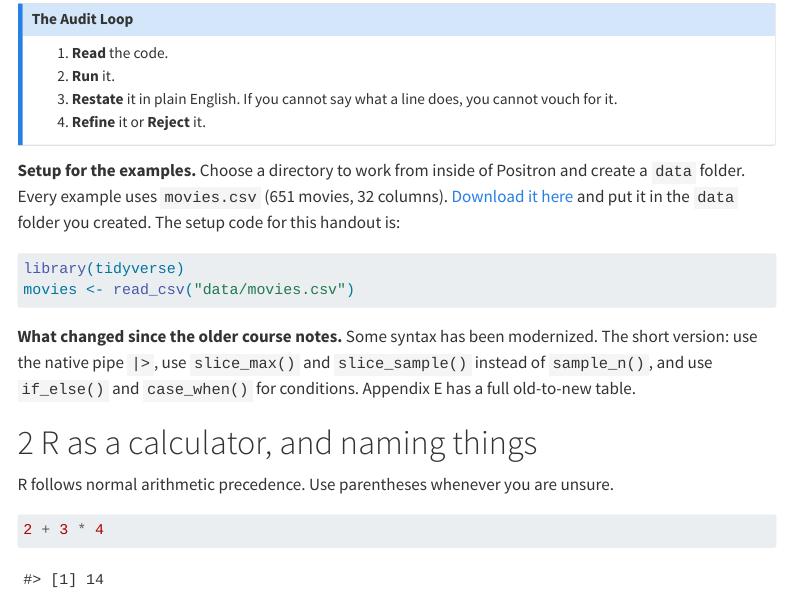
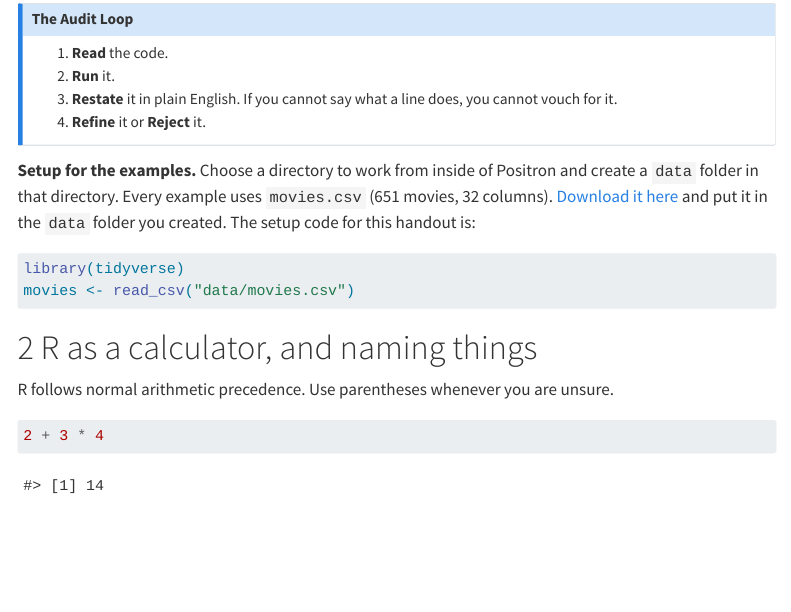
Before and after one commit to dtrStats/stat531-lectures, a Quarto document (W04L07_handout.qmd): the page in a window 1100 px wide, from 410 px down. Rendered offline with R 4.5, knitr and Pandoc in place of Quarto, with nearby package versions; some code elsewhere in the file could not run offline; menus at the side of the page are left out; long lines of code are wrapped.

Commit message:
update handout01

````diff
--- a/W04L07_handout.qmd
+++ b/W04L07_handout.qmd
@@ -32,15 +32,13 @@ Every section follows the same pattern: a short explanation, code you can run, a
 4. **Refine** it or **Reject** it.
 :::
 
-**Setup for the examples.** Choose a directory to work from inside of Positron and create a `data` folder. Every example uses `movies.csv` (651 movies, 32 columns). [Download it here](data/movies.csv) and put it in the `data` folder you created. The setup code for this handout is:
+**Setup for the examples.** Choose a directory to work from inside of Positron and create a `data` folder in that directory. Every example uses `movies.csv` (651 movies, 32 columns). [Download it here](data/movies.csv) and put it in the `data` folder you created. The setup code for this handout is:
 
 ```{r}
 #| eval: false
 library(tidyverse)
 movies <- read_csv("data/movies.csv")
 ```
-
-**What changed since the older course notes.** Some syntax has been modernized. The short version: use the native pipe `|>`, use `slice_max()` and `slice_sample()` instead of `sample_n()`, and use `if_else()` and `case_when()` for conditions. Appendix E has a full old-to-new table.
 
 # R as a calculator, and naming things
 
````
